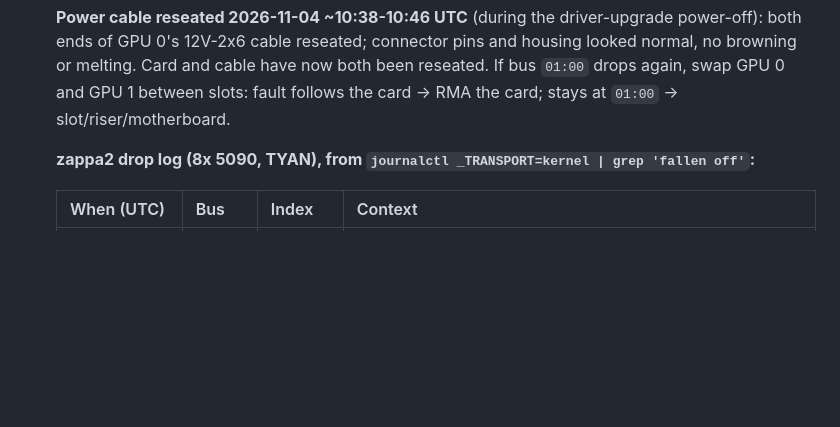
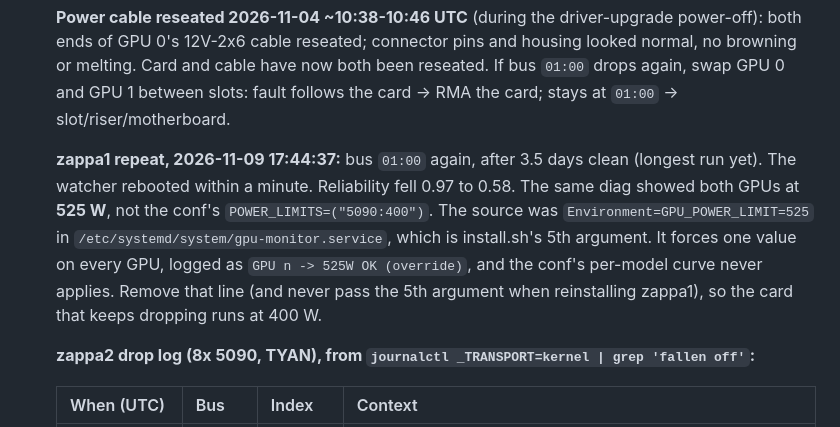
Before and after one commit to manishrony/ronyzap.github.io, a Markdown page: gpu-monitor/TROUBLESHOOTING-CDI-ERROR.md, the part around the change. Drawn GitHub-style; blank space fills up the shorter version.

Commit message:
Runbook: zappa1 01:00 drop Nov 9; GPU_POWER_LIMIT=525 overriding conf
Co-Authored-By: Claude Opus 5.5 <noreply@anthropic.com>
Claude-Session: https://claude.ai/code/session_012SebrQkyx5WsNByKuBeMse

```diff
--- a/gpu-monitor/TROUBLESHOOTING-CDI-ERROR.md
+++ b/gpu-monitor/TROUBLESHOOTING-CDI-ERROR.md
@@ -138,6 +138,14 @@
    browning or melting. Card and cable have now both been reseated. If bus `01:00` drops
    again, swap GPU 0 and GPU 1 between slots: fault follows the card -> RMA the card; stays at
    `01:00` -> slot/riser/motherboard.
+
+   **zappa1 repeat, 2026-11-09 17:44:37:** bus `01:00` again, after 3.5 days clean (longest run
+   yet). The watcher rebooted within a minute. Reliability fell 0.97 to 0.58. The same diag
+   showed both GPUs at **525 W**, not the conf's `POWER_LIMITS=("5090:400")`. The source was
+   `Environment=GPU_POWER_LIMIT=525` in `/etc/systemd/system/gpu-monitor.service`, which is
+   install.sh's 5th argument. It forces one value on every GPU, logged as `GPU n -> 525W OK
+   (override)`, and the conf's per-model curve never applies. Remove that line (and never pass
+   the 5th argument when reinstalling zappa1), so the card that keeps dropping runs at 400 W.
 
    **zappa2 drop log (8x 5090, TYAN), from `journalctl _TRANSPORT=kernel | grep 'fallen off'`:**
 
```
